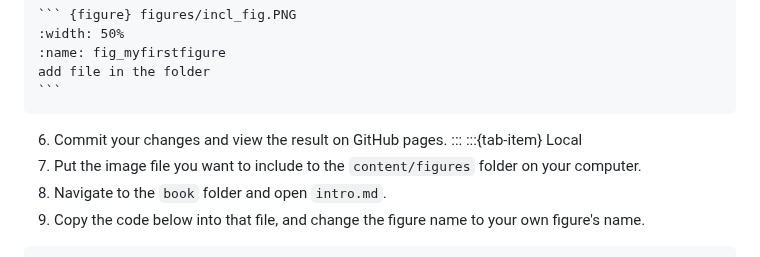
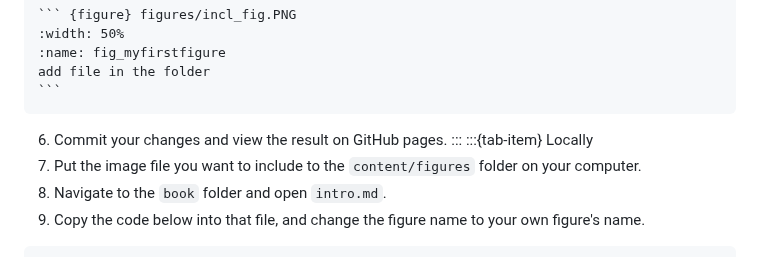
Before and after one commit to rlanzafame/test_push_workshop_template, a Markdown page: content/lessons/2_nextstep.md, the part around the change. Drawn GitHub-style.

```diff
--- a/content/lessons/2_nextstep.md
+++ b/content/lessons/2_nextstep.md
@@ -75,7 +75,7 @@ add file in the folder
 
 6. Commit your changes and view the result on GitHub pages.
 :::
-:::{tab-item} Local
+:::{tab-item} Locally
 1. Put the image file you want to include to the `content/figures` folder on your computer.
 2. Navigate to the `book` folder and open `intro.md`.
 3. Copy the code below into that file, and change the figure name to your own figure's name.
```
Also changed, not shown: content/lessons/1_firstedit.md (+1 -1 lines).
